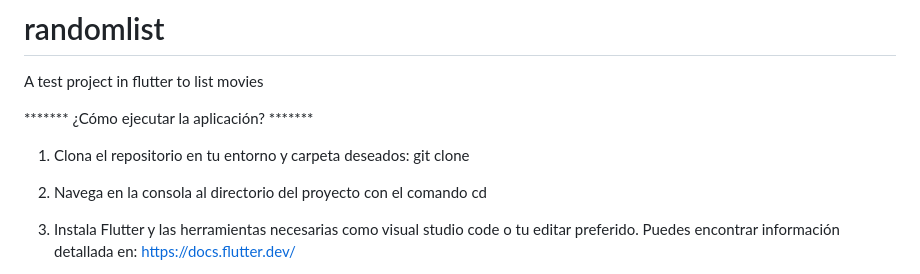
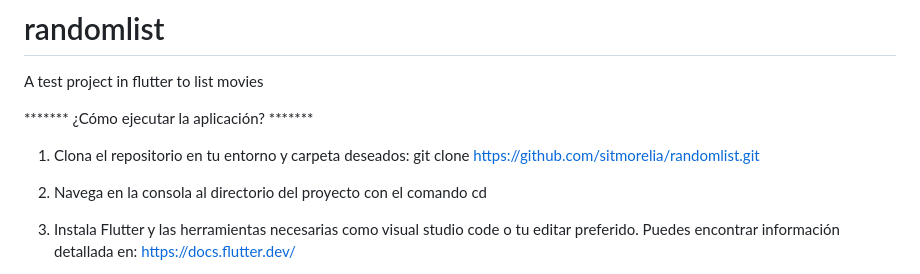
Before and after one commit to sitmorelia/randomlist, a Markdown page: README.md, the part around the change. Drawn GitHub-style.

```diff
--- a/README.md
+++ b/README.md
@@ -4,7 +4,7 @@ A test project in flutter to list movies
 ******* ¿Cómo ejecutar la aplicación? *******
 
 1. Clona el repositorio en tu entorno y carpeta deseados:
-     git clone
+     git clone https://github.com/sitmorelia/randomlist.git
 
 2. Navega en la consola al directorio del proyecto con el comando cd
 
```
